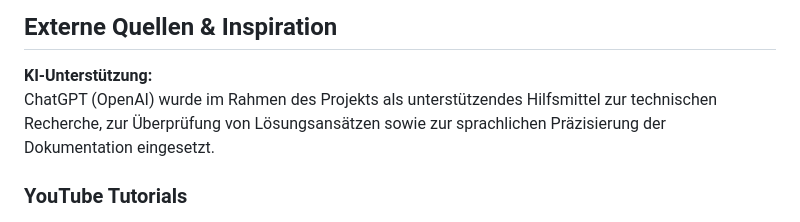
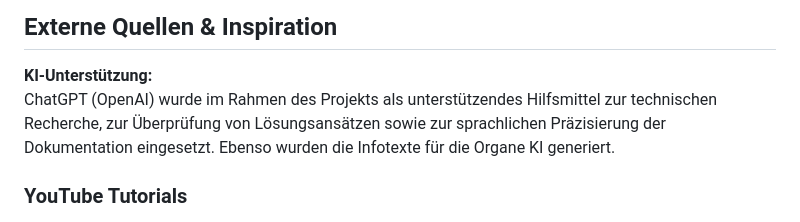
Before and after one commit to annikavanrooijen/organ_quiz, a Markdown page: README.md, the part around the change. GitHub-like rendering.

Commit message:
finished documentation

```diff
--- a/README.md
+++ b/README.md
@@ -125,7 +125,7 @@ licensed under CC-BY-4.0 (http://creativecommons.org/licenses/by/4.0/)
 ## Externe Quellen & Inspiration
 
 **KI-Unterstützung:**
-ChatGPT (OpenAI) wurde im Rahmen des Projekts als unterstützendes Hilfsmittel zur technischen Recherche, zur Überprüfung von Lösungsansätzen sowie zur sprachlichen Präzisierung der Dokumentation eingesetzt.
+ChatGPT (OpenAI) wurde im Rahmen des Projekts als unterstützendes Hilfsmittel zur technischen Recherche, zur Überprüfung von Lösungsansätzen sowie zur sprachlichen Präzisierung der Dokumentation eingesetzt. Ebenso wurden die Infotexte für die Organe KI generiert.
 
 ### YouTube Tutorials
 - **Three.js Raycasting Tutorial for Beginners – Mouse Picking & Selection**
```
